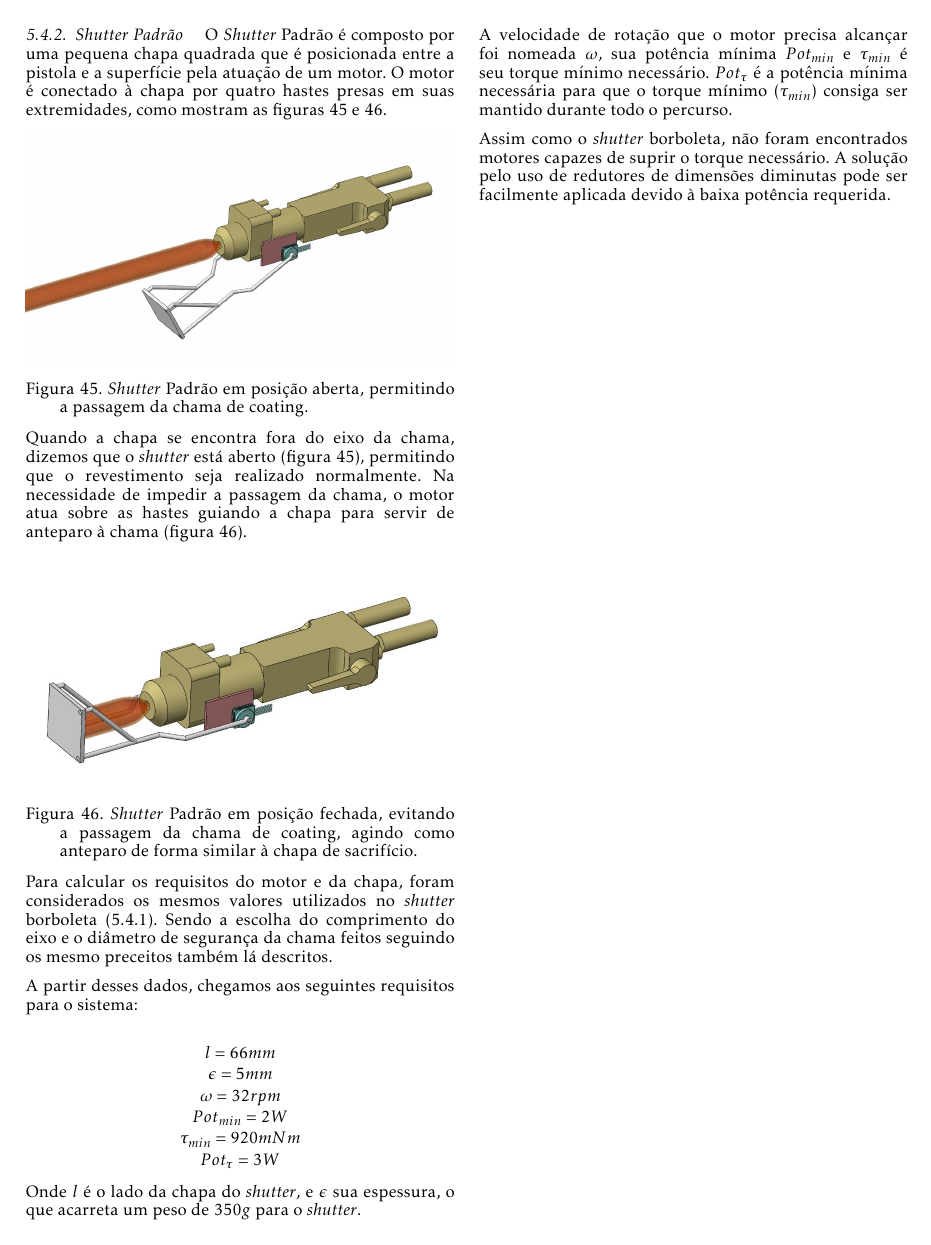
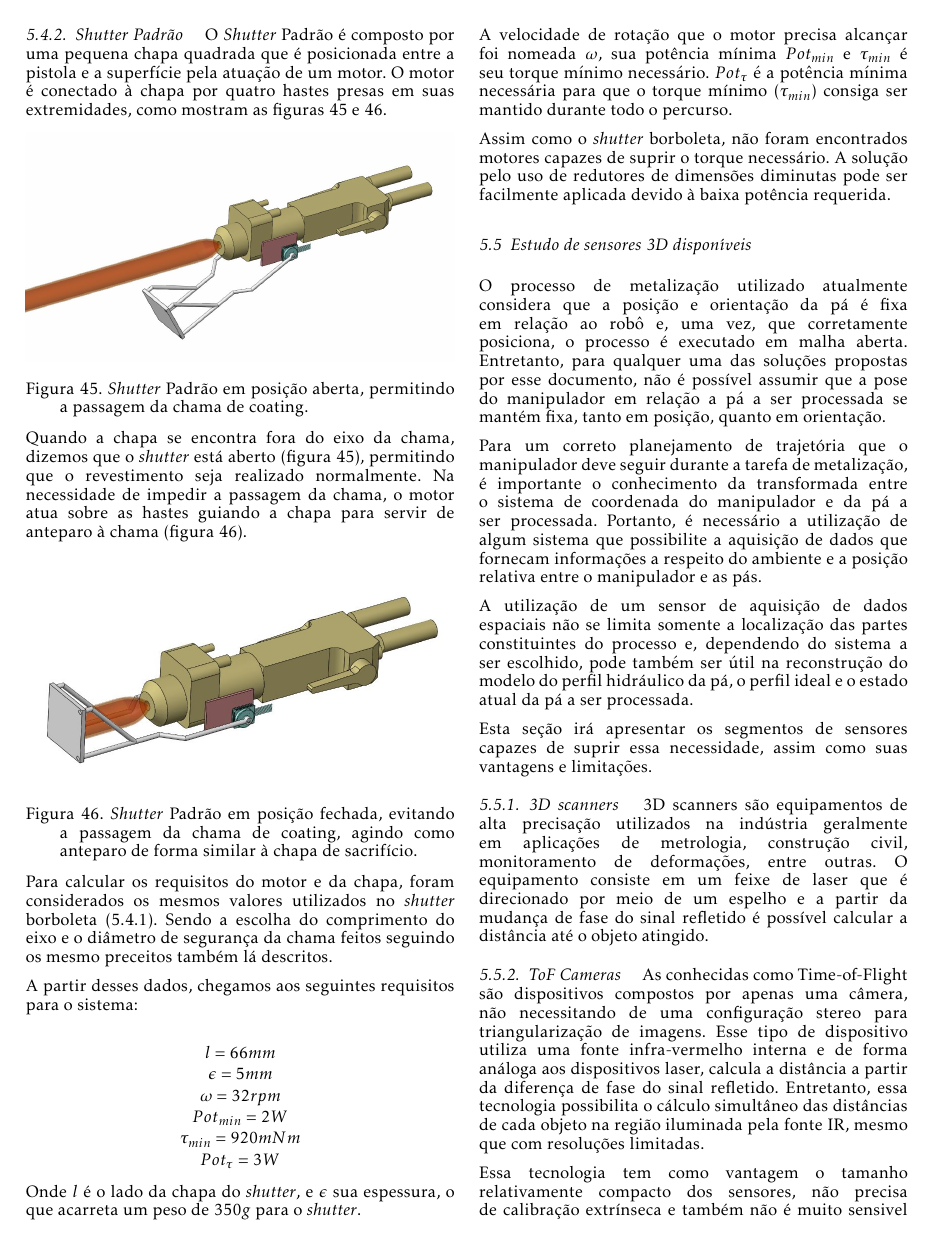
Before and after one commit to OpenLEAD/EMMA-SOTA, a LaTeX document (EMMA-SOTA/main.tex, which reads EMMA-SOTA/estudo_3dsensor.tex): page 26 of 28 before the commit and page 26 of 29 after it. Compiled offline with pdfLaTeX.

Commit message:
Rascunho do estudo de sensores 3D - com TODOs

```diff
--- /dev/null
+++ b/EMMA-SOTA/estudo_3dsensor.tex
@@ -0,0 +1,55 @@
+\subsection{Estudo de sensores 3D disponíveis}
+
+O processo de metalização utilizado atualmente considera que a posição e
+orientação da pá é fixa em relação ao robô e, uma vez, que corretamente
+posiciona, o processo é executado em malha aberta. Entretanto, para qualquer uma
+das soluções propostas por esse documento, não é possível assumir que a pose
+do manipulador em relação a pá a ser processada se mantém fixa, tanto em posição,
+ quanto em orientação.
+
+Para um correto planejamento de trajetória que o manipulador deve seguir durante
+a tarefa de metalização, é importante o conhecimento da transformada entre o
+sistema de coordenada do manipulador e da pá a ser processada. Portanto, é
+necessário a utilização de algum sistema que possibilite a aquisição de dados
+que fornecam informações a respeito do ambiente e a posição relativa entre o
+manipulador e as pás.
+
+A utilização de um sensor de aquisição de dados espaciais não se limita somente
+a localização das partes constituintes do processo e, dependendo do sistema a
+ser escolhido, pode também ser útil na reconstrução do modelo do perfil
+hidráulico da pá, o perfil ideal e o estado atual da pá a ser processada.
+
+Esta seção irá apresentar os segmentos de sensores capazes de suprir essa
+necessidade, assim como suas vantagens e limitações.
+
+
+\subsubsection{3D scanners}
+
+3D scanners são equipamentos de alta precisação utilizados na indústria
+geralmente em aplicações de metrologia, construção civil, monitoramento de
+deformações, entre outras. O equipamento consiste em um feixe de laser que é
+direcionado por meio de um espelho e a partir da mudança de fase do sinal
+refletido é possível calcular a distância até o objeto atingido.
+
+%TODO exemplos dos sensores de 3D scanners
+%TODO Pros e cons
+
+\subsubsection{ToF Cameras}
+
+As conhecidas como Time-of-Flight são dispositivos compostos por apenas uma
+câmera, não necessitando de uma configuração stereo para triangularização de
+imagens. Esse tipo de dispositivo utiliza uma fonte infra-vermelho interna e de
+forma análoga aos dispositivos laser, calcula a distância a partir da diferença
+de fase do sinal refletido. Entretanto, essa tecnologia possibilita o cálculo
+simultâneo das distâncias de cada objeto na região iluminada pela fonte IR,
+mesmo que com resoluções limitadas.
+
+%TODO exemplos dos sensores de ToF
+
+Essa tecnologia tem como vantagem o tamanho relativamente compacto dos sensores,
+não precisa de calibração extrínseca e também não é muito sensivel a iluminação
+presente no ambiente, pois possui fonte de iluminação própria.
+
+%TODO Pros e cons
+
+\subsubsection{Câmeras de Luz Estruturada}
```
Also changed, not shown: EMMA-SOTA/estudo.tex (+1 -0 lines), EMMA-SOTA/estudo_3dsensor.tex (10 more changed lines).
